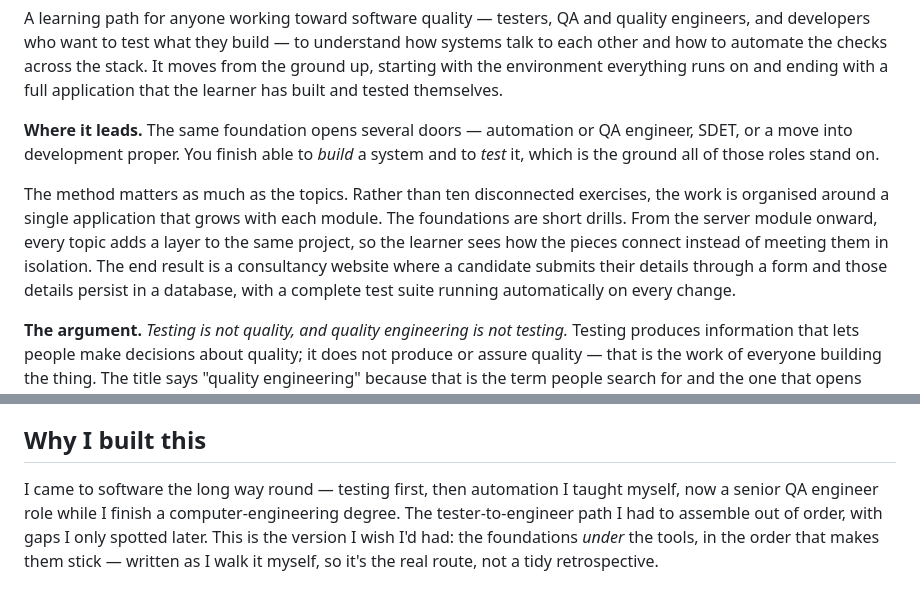
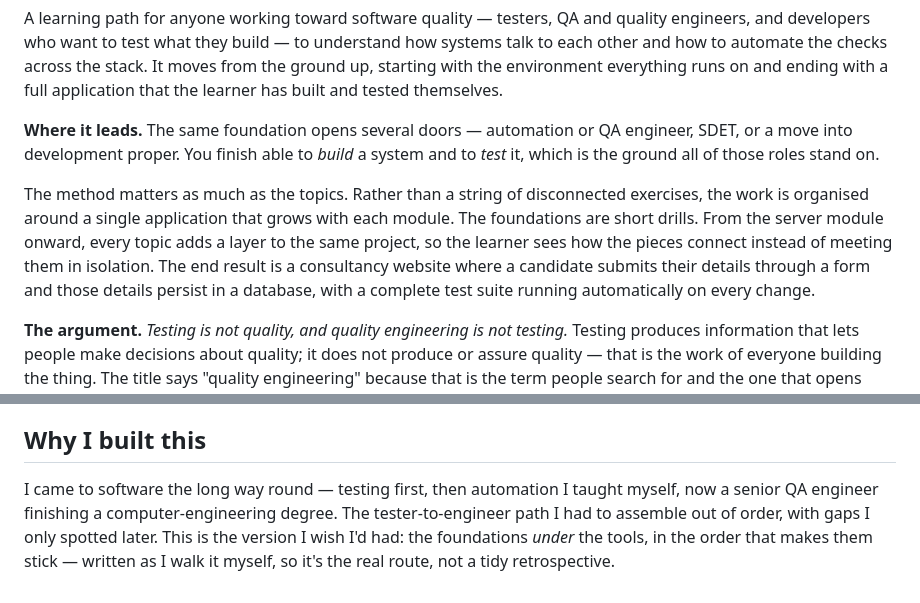
Before and after one commit to asoaresbb/qa-learning-path, a Markdown page: README.md, 2 parts joined by grey strips. Rendered like a GitHub page.

Commit message:
docs: fix grammar in why-note, drop literal count in method paragraph

```diff
--- a/README.md
+++ b/README.md
@@ -6,7 +6,7 @@ A learning path for anyone working toward software quality — testers, QA and q
 
 **Where it leads.** The same foundation opens several doors — automation or QA engineer, SDET, or a move into development proper. You finish able to *build* a system and to *test* it, which is the ground all of those roles stand on.
 
-The method matters as much as the topics. Rather than ten disconnected exercises, the work is organised around a single application that grows with each module. The foundations are short drills. From the server module onward, every topic adds a layer to the same project, so the learner sees how the pieces connect instead of meeting them in isolation. The end result is a consultancy website where a candidate submits their details through a form and those details persist in a database, with a complete test suite running automatically on every change.
+The method matters as much as the topics. Rather than a string of disconnected exercises, the work is organised around a single application that grows with each module. The foundations are short drills. From the server module onward, every topic adds a layer to the same project, so the learner sees how the pieces connect instead of meeting them in isolation. The end result is a consultancy website where a candidate submits their details through a form and those details persist in a database, with a complete test suite running automatically on every change.
 
 **The argument.** *Testing is not quality, and quality engineering is not testing.* Testing produces information that lets people make decisions about quality; it does not produce or assure quality — that is the work of everyone building the thing. The title says "quality engineering" because that is the term people search for and the one that opens doors; Michael Bolton's distinction is what runs underneath every module. Going from tester to engineer means learning to build the thing well enough to judge what is worth checking — and to see why no amount of checking, however green the suite, adds up to quality. Read the title as the doorway and the content as the case for what testing actually is, and is not. See Bolton's *[Testing is Not Quality; Quality is Not Testing](https://developsense.com/blog/2024/10/testing-is-not-quality-quality-is-not-testing)* (2024) and *[Quality Engineering Is Not Testing](https://developsense.com/blog/2026/04/quality-engineering-is-not-testing)* (2026), and module 4.
 
@@ -120,4 +120,4 @@ Books that span the whole path rather than a single module (each module has its
 
 ## Why I built this
 
-I came to software the long way round — testing first, then automation I taught myself, now a senior QA engineer role while I finish a computer-engineering degree. The tester-to-engineer path I had to assemble out of order, with gaps I only spotted later. This is the version I wish I'd had: the foundations *under* the tools, in the order that makes them stick — written as I walk it myself, so it's the real route, not a tidy retrospective.
+I came to software the long way round — testing first, then automation I taught myself, now a senior QA engineer finishing a computer-engineering degree. The tester-to-engineer path I had to assemble out of order, with gaps I only spotted later. This is the version I wish I'd had: the foundations *under* the tools, in the order that makes them stick — written as I walk it myself, so it's the real route, not a tidy retrospective.
```
